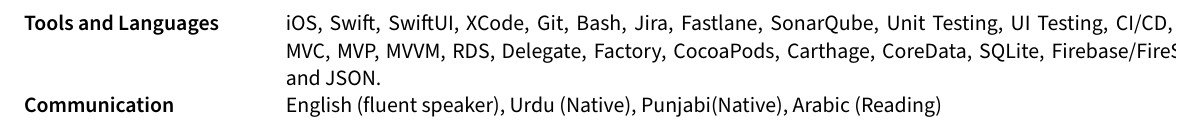
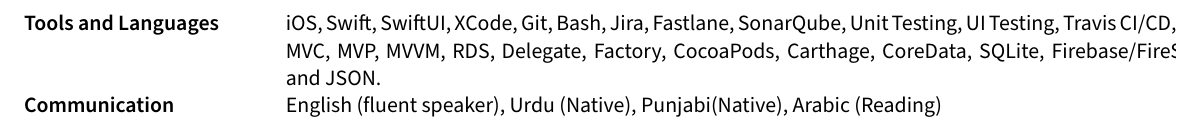
Before and after one commit to takasurazeem/Resume-LaTeX, a LaTeX document (sections/skills.tex): part of the page, cut so that both start at the same text. Compiled offline with pdfLaTeX.

Commit message:
improvements

```diff
--- a/sections/skills.tex
+++ b/sections/skills.tex
@@ -2,7 +2,7 @@
 \usepackage{TLCresume}
 \begin{document}
 \begin{tabular}{p{11em} p{1em} p{43em}}
-\skills{Tools and Languages} & &    iOS, Swift, SwiftUI, XCode, Git, Bash, Jira, Fastlane, SonarQube, Unit Testing, UI Testing, CI/CD, OOP, MVC, MVP, MVVM, RDS, Delegate, Factory, CocoaPods, Carthage, CoreData, SQLite, Firebase/FireStore, and JSON. \\
+\skills{Tools and Languages} & &    iOS, Swift, SwiftUI, XCode, Git, Bash, Jira, Fastlane, SonarQube, Unit Testing, UI Testing, Travis CI/CD, OOP, MVC, MVP, MVVM, RDS, Delegate, Factory, CocoaPods, Carthage, CoreData, SQLite, Firebase/FireStore, and JSON. \\
 % \skills{Quantitative Research} & &  Mathematical optimization, Mathematical Modeling, R, MySQL \\
 \skills{Communication} & &           English (fluent speaker), Urdu (Native), Punjabi(Native), Arabic (Reading)
 \end{tabular}
```
Also changed, not shown: sections/experiences/carecloud.tex (+1 -5 lines), resume.pdf.
